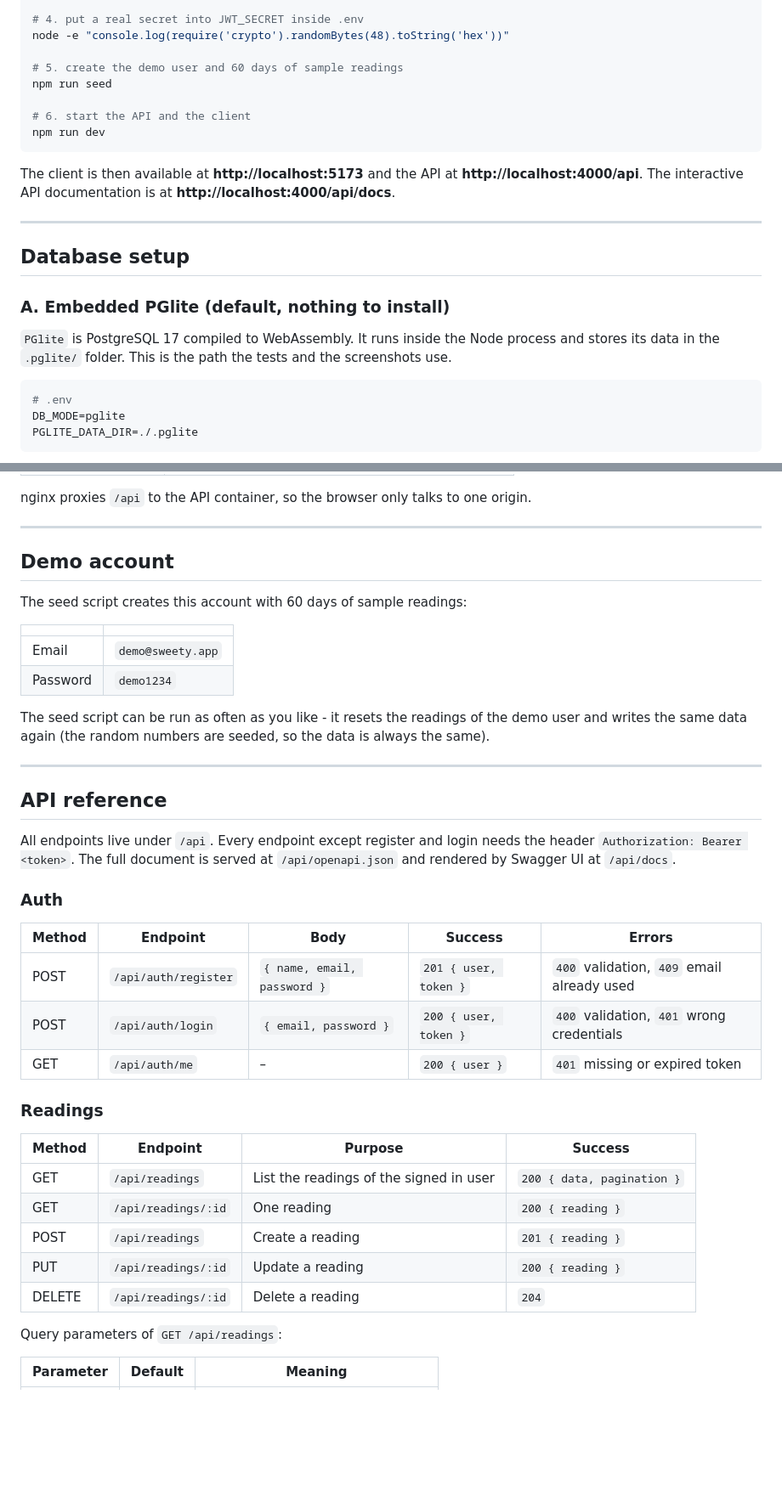
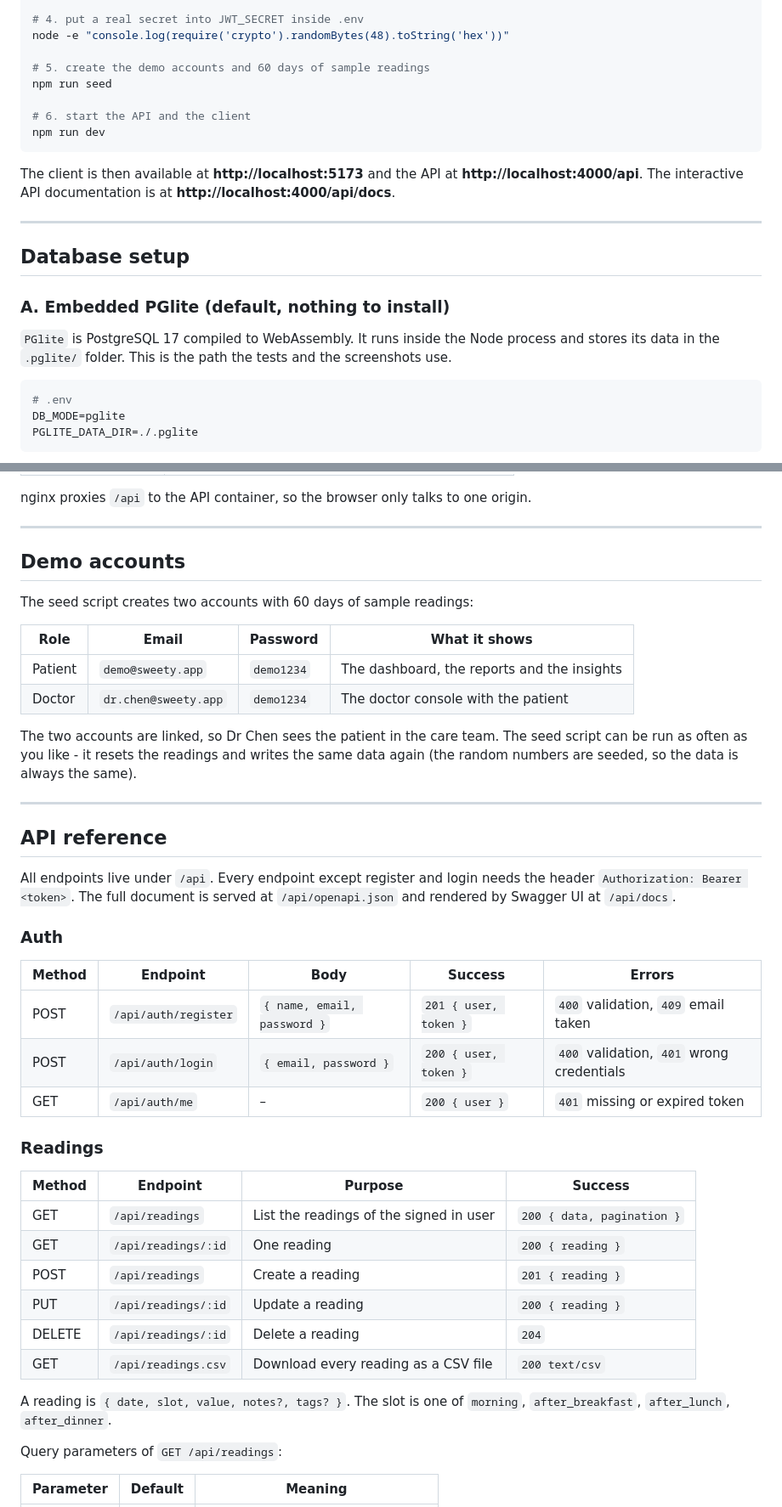
Before and after one commit to Revanth2716/sweety-blood-glucose-tracker, a Markdown page: README.md, 2 parts joined by grey strips. Shown at 85% size. GitHub-like rendering; blank space fills up the shorter version.

````diff
--- a/README.md
+++ b/README.md
@@ -175,7 +194,7 @@ cp .env.example .env          # Windows PowerShell: copy .env.example .env
 # 4. put a real secret into JWT_SECRET inside .env
 node -e "console.log(require('crypto').randomBytes(48).toString('hex'))"
 
-# 5. create the demo user and 60 days of sample readings
+# 5. create the demo accounts and 60 days of sample readings
 npm run seed
 
 # 6. start the API and the client
@@ -192,8 +211,8 @@ The client is then available at **http://localhost:5173** and the API at
 
 ### A. Embedded PGlite (default, nothing to install)
 
-`PGlite` is PostgreSQL 17 compiled to WebAssembly. It runs inside the Node process and stores
-its data in the `.pglite/` folder. This is the path the tests and the screenshots use.
+`PGlite` is PostgreSQL 17 compiled to WebAssembly. It runs inside the Node process and stores its
+data in the `.pglite/` folder. This is the path the tests and the screenshots use.
 
 ```bash
 # .env
@@ -260,17 +279,18 @@ nginx proxies `/api` to the API container, so the browser only talks to one orig
 
 ---
 
-## Demo account
+## Demo accounts
 
-The seed script creates this account with 60 days of sample readings:
+The seed script creates two accounts with 60 days of sample readings:
 
-|          |                   |
-| -------- | ----------------- |
-| Email    | `demo@sweety.app` |
-| Password | `demo1234`        |
+| Role    | Email                | Password   | What it shows                               |
+| ------- | -------------------- | ---------- | ------------------------------------------- |
+| Patient | `demo@sweety.app`    | `demo1234` | The dashboard, the reports and the insights |
+| Doctor  | `dr.chen@sweety.app` | `demo1234` | The doctor console with the patient         |
 
-The seed script can be run as often as you like - it resets the readings of the demo user and
-writes the same data again (the random numbers are seeded, so the data is always the same).
+The two accounts are linked, so Dr Chen sees the patient in the care team. The seed script can be
+run as often as you like - it resets the readings and writes the same data again (the random
+numbers are seeded, so the data is always the same).
 
 ---
 
@@ -282,11 +302,11 @@ by Swagger UI at `/api/docs`.
 
 ### Auth
 
-| Method | Endpoint             | Body                        | Success               | Errors                                     |
-| ------ | -------------------- | --------------------------- | --------------------- | ------------------------------------------ |
-| POST   | `/api/auth/register` | `{ name, email, password }` | `201 { user, token }` | `400` validation, `409` email already used |
-| POST   | `/api/auth/login`    | `{ email, password }`       | `200 { user, token }` | `400` validation, `401` wrong credentials  |
-| GET    | `/api/auth/me`       | –                           | `200 { user }`        | `401` missing or expired token             |
+| Method | Endpoint             | Body                        | Success               | Errors                                    |
+| ------ | -------------------- | --------------------------- | --------------------- | ----------------------------------------- |
+| POST   | `/api/auth/register` | `{ name, email, password }` | `201 { user, token }` | `400` validation, `409` email taken       |
+| POST   | `/api/auth/login`    | `{ email, password }`       | `200 { user, token }` | `400` validation, `401` wrong credentials |
+| GET    | `/api/auth/me`       | –                           | `200 { user }`        | `401` missing or expired token            |
 
 ### Readings
 
@@ -297,6 +317,10 @@ by Swagger UI at `/api/docs`.
 | POST   | `/api/readings`     | Create a reading                        | `201 { reading }`          |
 | PUT    | `/api/readings/:id` | Update a reading                        | `200 { reading }`          |
 | DELETE | `/api/readings/:id` | Delete a reading                        | `204`                      |
+| GET    | `/api/readings.csv` | Download every reading as a CSV file    | `200 text/csv`             |
+
+A reading is `{ date, slot, value, notes?, tags? }`. The slot is one of `morning`,
+`after_breakfast`, `after_lunch`, `after_dinner`.
 
 Query parameters of `GET /api/readings`:
 
````
Also changed, not shown: other parts of README.md (+98 -52 lines), docs/screenshots/08-insights.png (added), docs/screenshots/09-care-console.png (added), docs/screenshots/10-settings.png (added), 1 other file.
